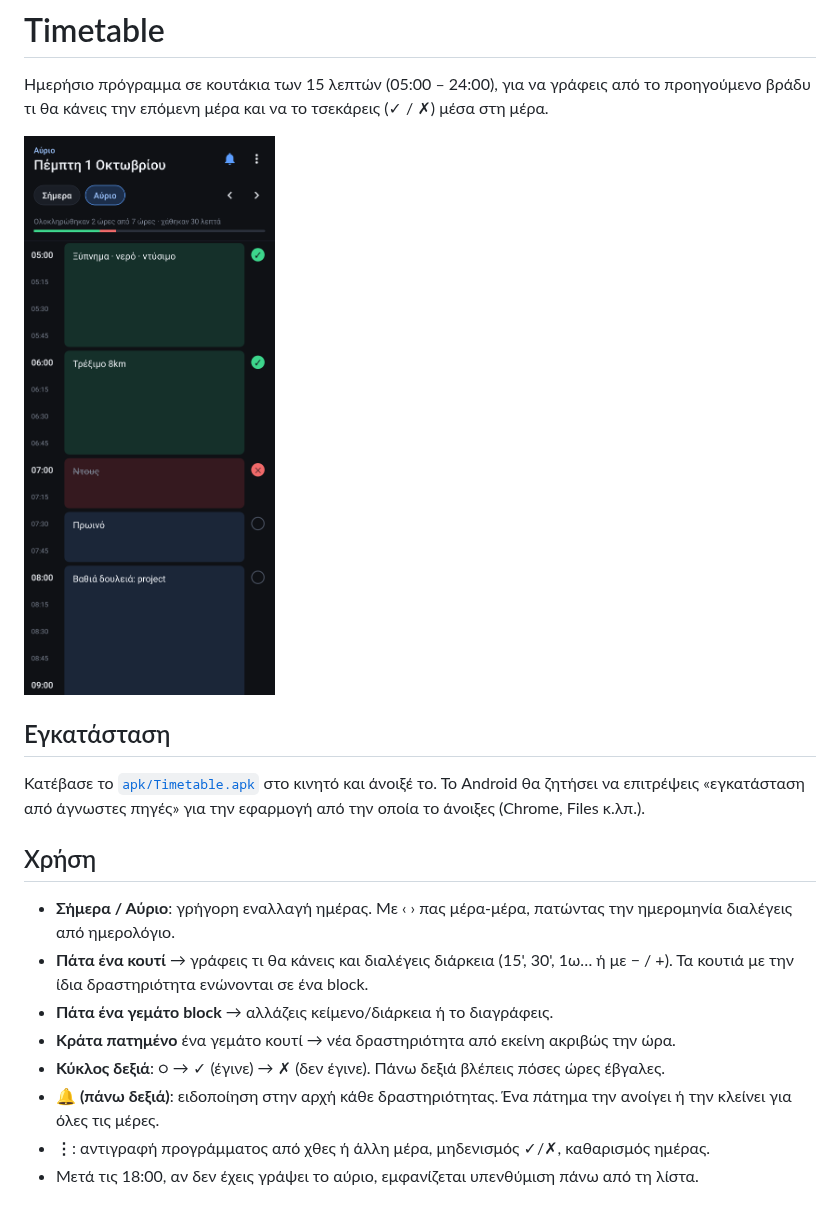
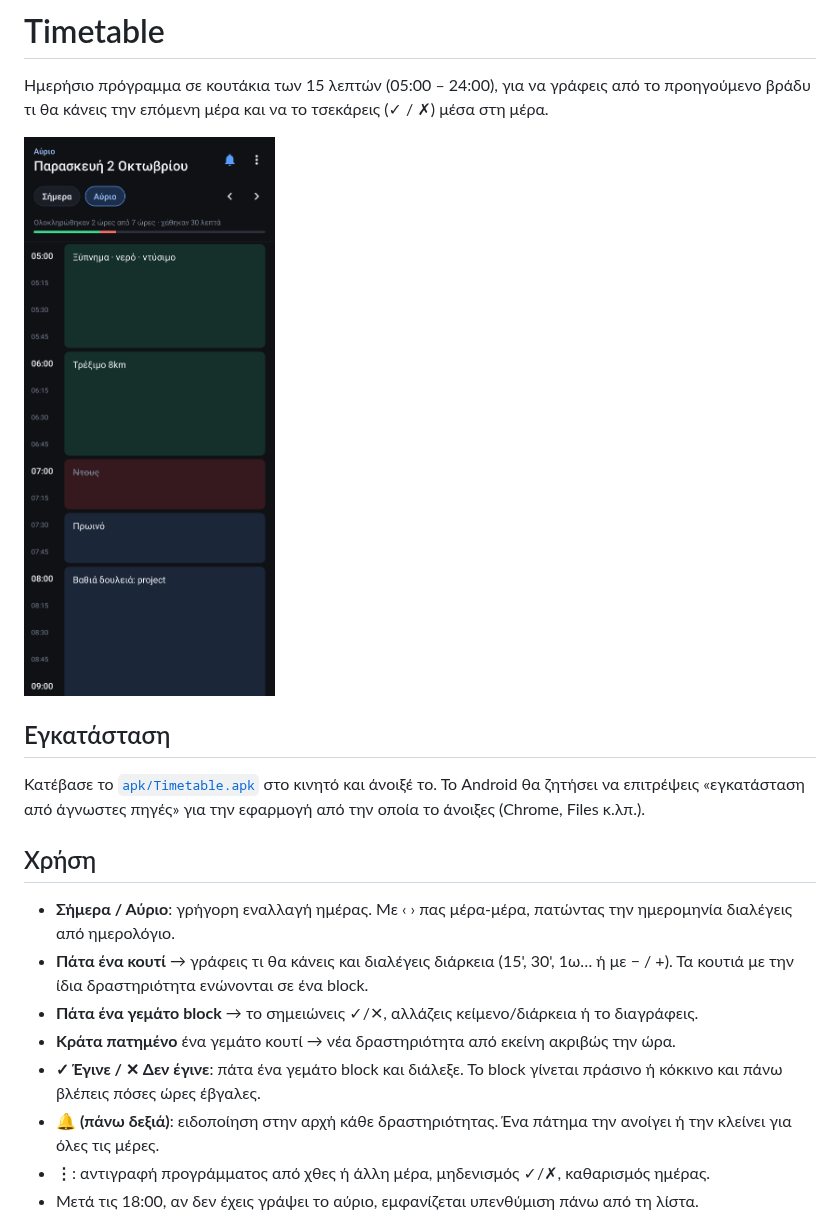
Before and after one commit to omiros16/omiros16, a Markdown page: README.md, the part around the change. Rendered like a GitHub page; pictures changed too: docs/screenshot.png.

```diff
--- a/README.md
+++ b/README.md
@@ -16,9 +16,9 @@
 - **Σήμερα / Αύριο**: γρήγορη εναλλαγή ημέρας. Με ‹ › πας μέρα-μέρα, πατώντας την ημερομηνία διαλέγεις από ημερολόγιο.
 - **Πάτα ένα κουτί** → γράφεις τι θα κάνεις και διαλέγεις διάρκεια (15', 30', 1ω… ή με − / +).
   Τα κουτιά με την ίδια δραστηριότητα ενώνονται σε ένα block.
-- **Πάτα ένα γεμάτο block** → αλλάζεις κείμενο/διάρκεια ή το διαγράφεις.
+- **Πάτα ένα γεμάτο block** → το σημειώνεις ✓/✕, αλλάζεις κείμενο/διάρκεια ή το διαγράφεις.
 - **Κράτα πατημένο** ένα γεμάτο κουτί → νέα δραστηριότητα από εκείνη ακριβώς την ώρα.
-- **Κύκλος δεξιά**: ○ → ✓ (έγινε) → ✗ (δεν έγινε). Πάνω δεξιά βλέπεις πόσες ώρες έβγαλες.
+- **✓ Έγινε / ✕ Δεν έγινε**: πάτα ένα γεμάτο block και διάλεξε. Το block γίνεται πράσινο ή κόκκινο και πάνω βλέπεις πόσες ώρες έβγαλες.
 - **🔔 (πάνω δεξιά)**: ειδοποίηση στην αρχή κάθε δραστηριότητας. Ένα πάτημα την ανοίγει ή την κλείνει για όλες τις μέρες.
 - **⋮**: αντιγραφή προγράμματος από χθες ή άλλη μέρα, μηδενισμός ✓/✗, καθαρισμός ημέρας.
 - Μετά τις 18:00, αν δεν έχεις γράψει το αύριο, εμφανίζεται υπενθύμιση πάνω από τη λίστα.
```
Also changed, not shown: 3 other files.
